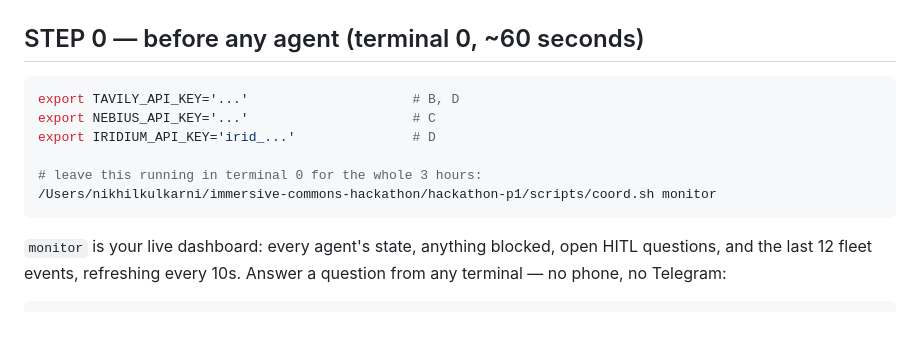
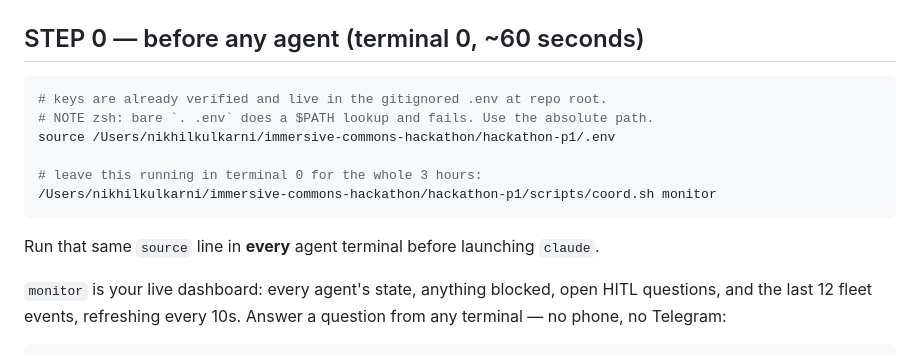
Before and after one commit to nikhilkulkarni1755/agent-natives-builders-hackathon, a Markdown page: META_PROMPTS.md, the part around the change. Drawn GitHub-style; blank space fills up the shorter version.

Commit message:
docs: use absolute source path for .env (zsh . does PATH lookup)

````diff
--- a/META_PROMPTS.md
+++ b/META_PROMPTS.md
@@ -12,13 +12,15 @@ BUS          $FLEET_ROOT/scripts/coord.sh   ·   HITL  $FLEET_ROOT/scripts/hitl.
 ## STEP 0 — before any agent (terminal 0, ~60 seconds)
 
 ```bash
-export TAVILY_API_KEY='...'                     # B, D
-export NEBIUS_API_KEY='...'                     # C
-export IRIDIUM_API_KEY='irid_...'               # D
+# keys are already verified and live in the gitignored .env at repo root.
+# NOTE zsh: bare `. .env` does a $PATH lookup and fails. Use the absolute path.
+source /Users/nikhilkulkarni/immersive-commons-hackathon/hackathon-p1/.env
 
 # leave this running in terminal 0 for the whole 3 hours:
 /Users/nikhilkulkarni/immersive-commons-hackathon/hackathon-p1/scripts/coord.sh monitor
 ```
+
+Run that same `source` line in **every** agent terminal before launching `claude`.
 
 `monitor` is your live dashboard: every agent's state, anything blocked, open HITL
 questions, and the last 12 fleet events, refreshing every 10s. Answer a question from
````
Also changed, not shown: coord/BOARD.md (+1 -1 lines).
